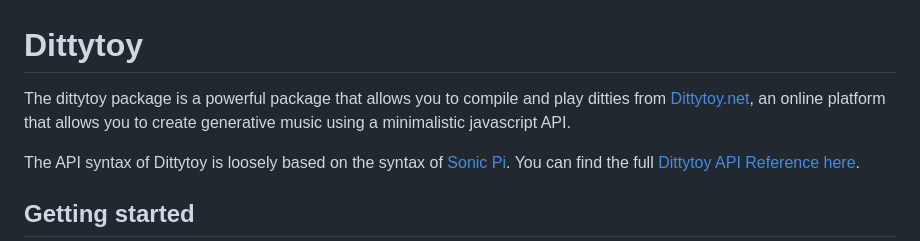
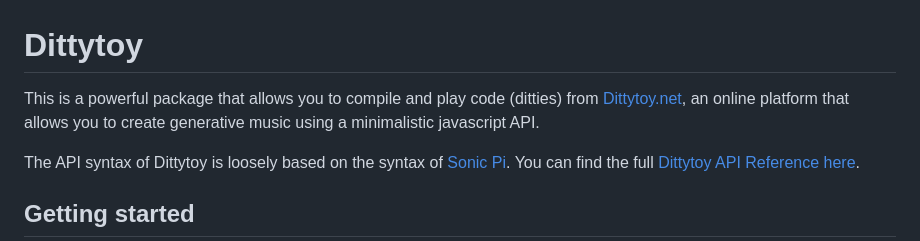
Before and after one commit to reindernijhoff/dittytoy-package, a Markdown page: README.md, the part around the change. Drawn GitHub-style.

```diff
--- a/README.md
+++ b/README.md
@@ -1,8 +1,7 @@
 # Dittytoy
 
-The dittytoy package is a powerful package that allows you to compile and play ditties
-from [Dittytoy.net](https://dittytoy.net), an online platform that allows you to create generative music using a
-minimalistic javascript API.
+This is a powerful package that allows you to compile and play code (ditties) from [Dittytoy.net](https://dittytoy.net),
+an online platform that allows you to create generative music using a minimalistic javascript API.
 
 The API syntax of Dittytoy is loosely based on the syntax of [Sonic Pi](https://sonic-pi.net/tutorial.html). You can find the
 full [Dittytoy API Reference here](https://dittytoy.net/syntax).
```
